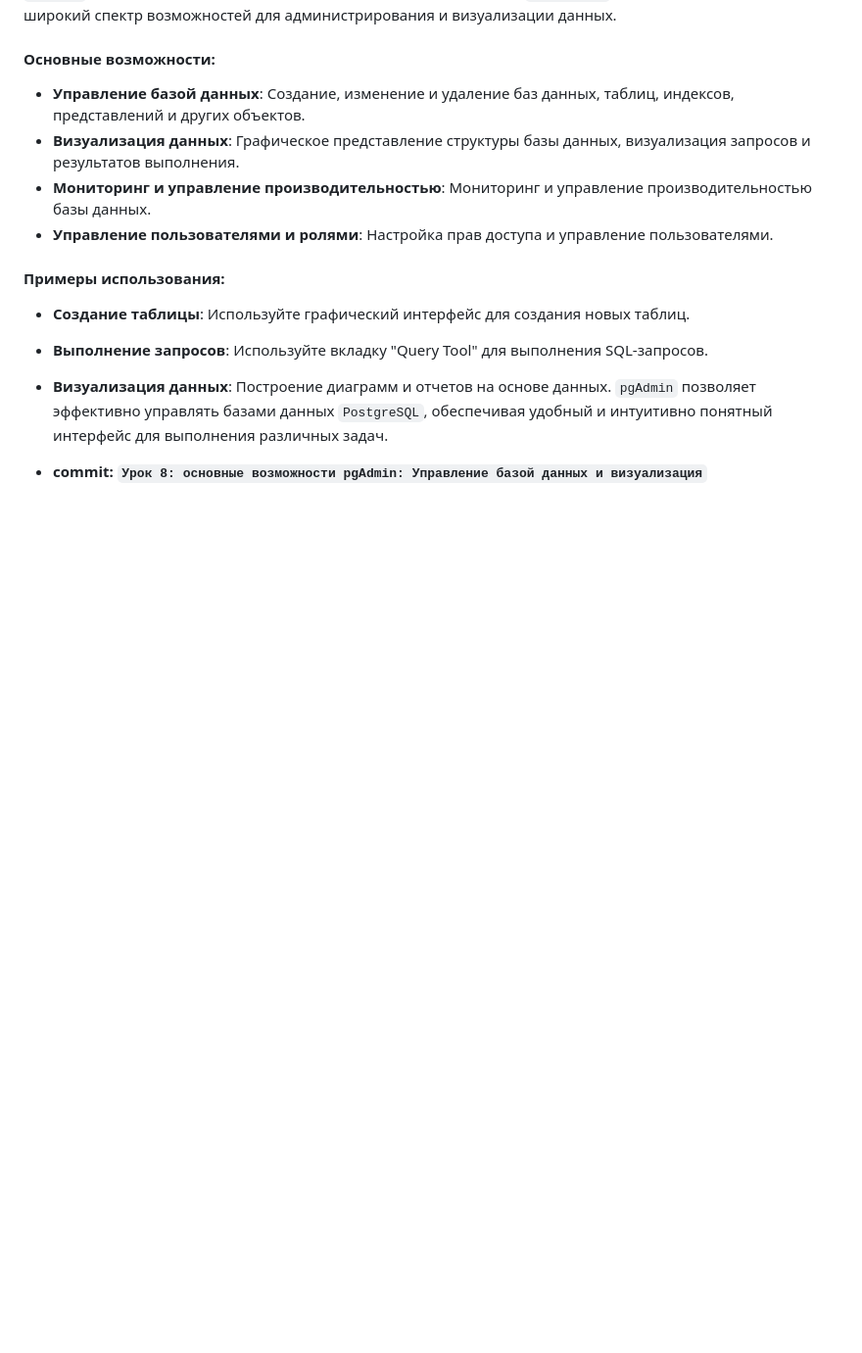
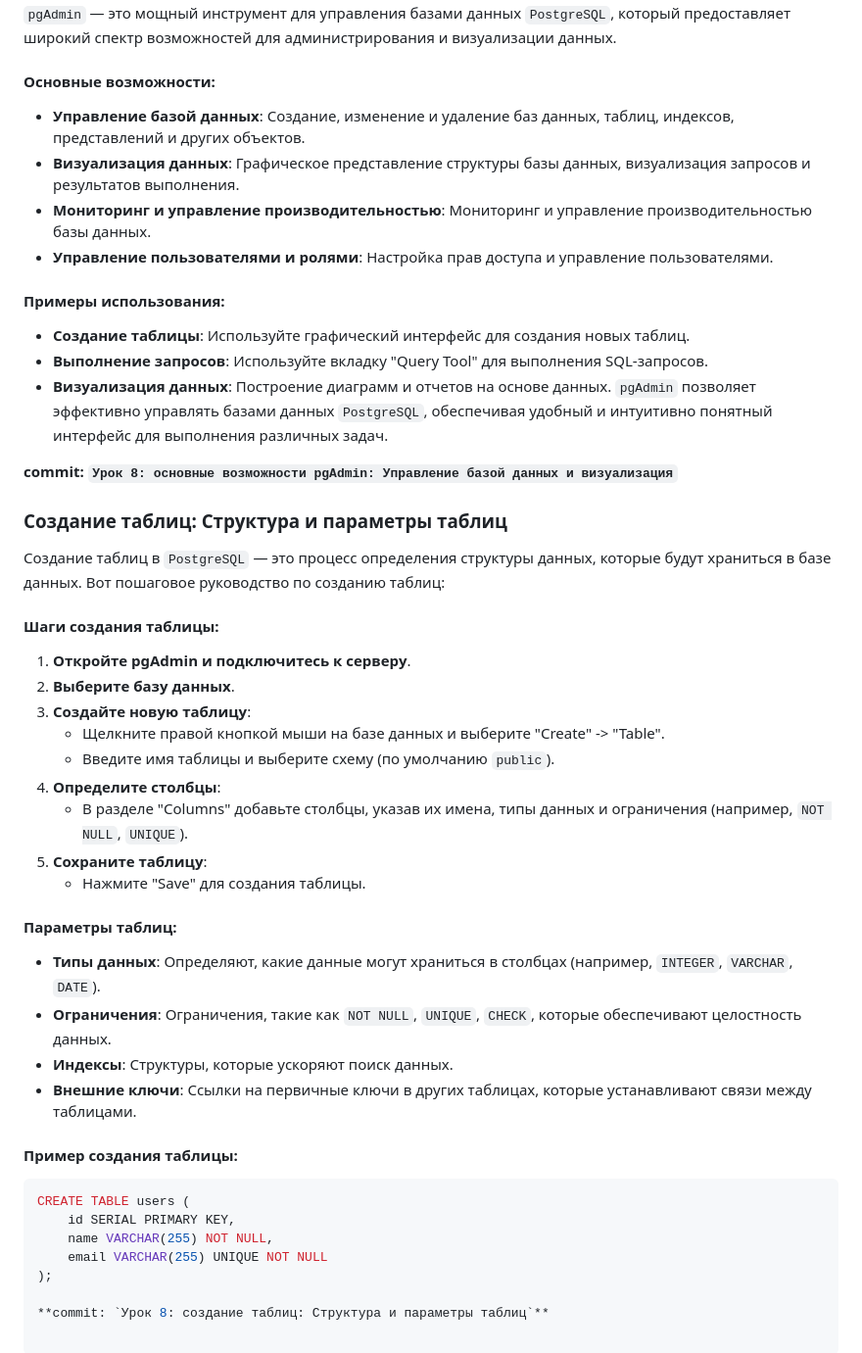
Before and after one commit to tel-ran-de/230924-e-pt-django, a Markdown page: README.md, the part around the change. Shown: that part at 98% size. Rendered like a GitHub page; blank space fills up the shorter version.

Commit message:
Урок 8: cоздание таблиц: Структура и параметры таблиц

````diff
--- a/README.md
+++ b/README.md
@@ -883,4 +883,34 @@ for article in articles:
 - **Визуализация данных**: Построение диаграмм и отчетов на основе данных.
 `pgAdmin` позволяет эффективно управлять базами данных `PostgreSQL`, обеспечивая удобный и интуитивно понятный интерфейс для выполнения различных задач.
 
-- **commit: `Урок 8: основные возможности pgAdmin: Управление базой данных и визуализация`**
+**commit: `Урок 8: основные возможности pgAdmin: Управление базой данных и визуализация`**
+
+### Создание таблиц: Структура и параметры таблиц
+Создание таблиц в `PostgreSQL` — это процесс определения структуры данных, которые будут храниться в базе данных. Вот пошаговое руководство по созданию таблиц:
+
+#### Шаги создания таблицы:
+1. **Откройте pgAdmin и подключитесь к серверу**.
+2. **Выберите базу данных**.
+3. **Создайте новую таблицу**:
+   - Щелкните правой кнопкой мыши на базе данных и выберите "Create" -> "Table".
+   - Введите имя таблицы и выберите схему (по умолчанию `public`).
+4. **Определите столбцы**:
+   - В разделе "Columns" добавьте столбцы, указав их имена, типы данных и ограничения (например, `NOT NULL`, `UNIQUE`).
+5. **Сохраните таблицу**:
+   - Нажмите "Save" для создания таблицы.
+
+#### Параметры таблиц:
+- **Типы данных**: Определяют, какие данные могут храниться в столбцах (например, `INTEGER`, `VARCHAR`, `DATE`).
+- **Ограничения**: Ограничения, такие как `NOT NULL`, `UNIQUE`, `CHECK`, которые обеспечивают целостность данных.
+- **Индексы**: Структуры, которые ускоряют поиск данных.
+- **Внешние ключи**: Ссылки на первичные ключи в других таблицах, которые устанавливают связи между таблицами.
+
+#### Пример создания таблицы:
+```sql
+CREATE TABLE users (
+    id SERIAL PRIMARY KEY,
+    name VARCHAR(255) NOT NULL,
+    email VARCHAR(255) UNIQUE NOT NULL
+);
+
+**commit: `Урок 8: cоздание таблиц: Структура и параметры таблиц`**
````
